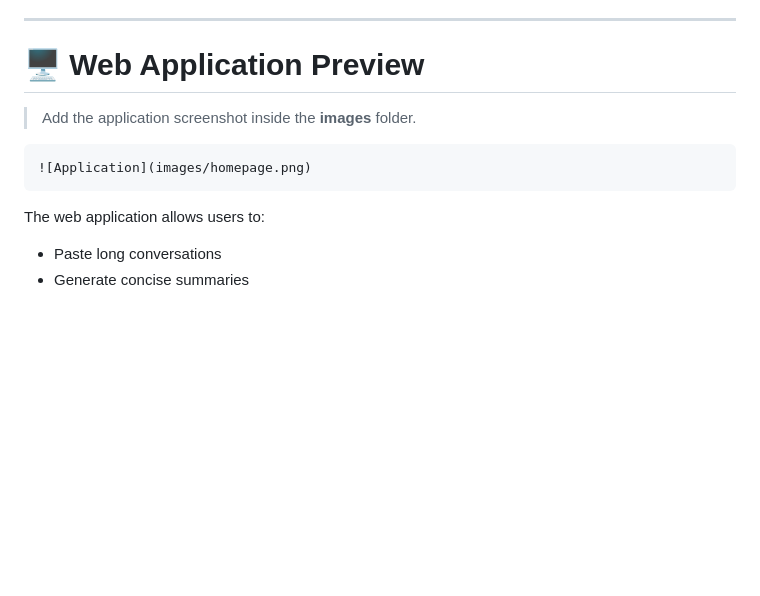
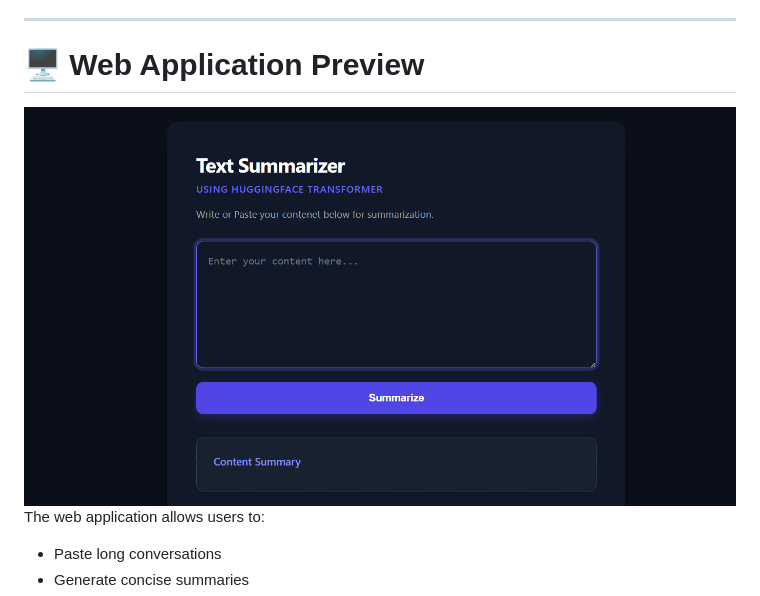
Before and after one commit to harsh-v16/Text-Summarizer-using-Hugging-Face-Transformers, a Markdown page: README.md, the part around the change. Rendered like a GitHub page; blank space fills up the shorter version.

Commit message:
Replace markdown image with HTML img tag
Updated the README to include an image tag for the application screenshot.

````diff
--- a/README.md
+++ b/README.md
@@ -84,11 +84,11 @@ The dataset consists of human conversations paired with high-quality reference s
 
 # 🖥️ Web Application Preview
 
-> Add the application screenshot inside the **images** folder.
+<div align="center">
 
-```md
-![Application](images/homepage.png)
-```
+<img src="images/homepage.png" width="800" alt="Text Summarizer Web Application">
+
+</div>
 
 The web application allows users to:
 
````
